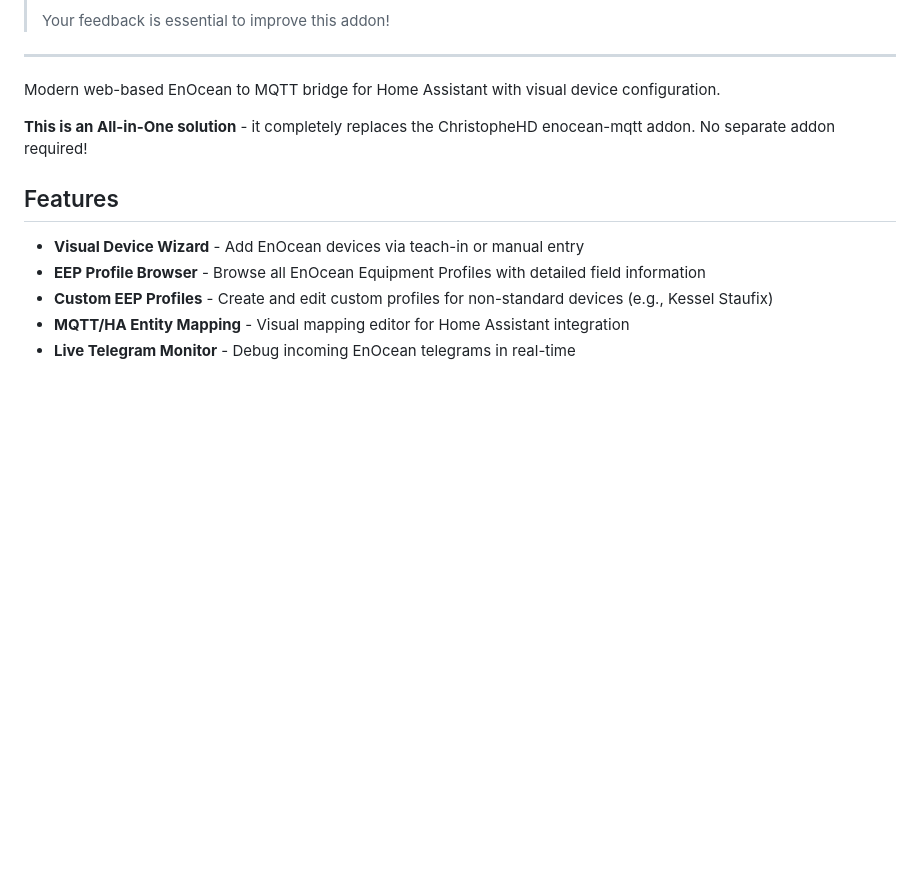
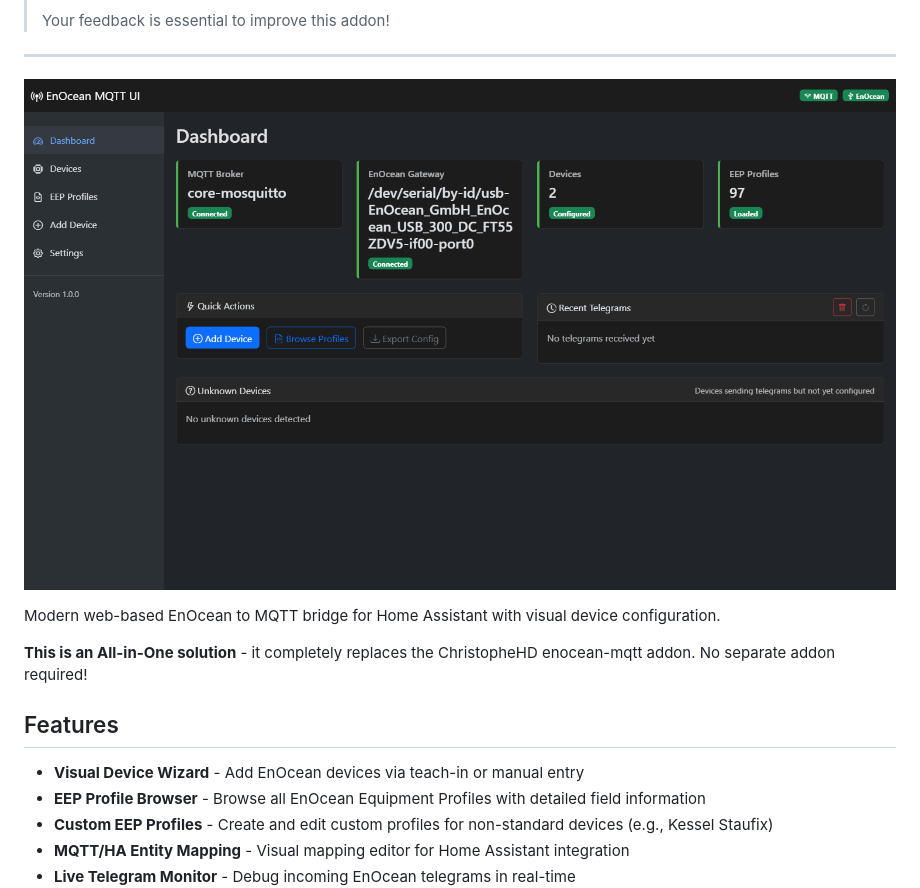
Before and after one commit to ESDN83/HA_enoceanmqtt-addon-ui, a Markdown page: README.md, the part around the change. GitHub-like rendering; pictures changed too: images/screenshot-dashboard.png (added); blank space fills up the shorter version.

```diff
--- a/README.md
+++ b/README.md
@@ -15,6 +15,8 @@
 > Your feedback is essential to improve this addon!
 
 ---
+
+![EnOcean MQTT Web UI](images/screenshot-dashboard.png)
 
 Modern web-based EnOcean to MQTT bridge for Home Assistant with visual device configuration.
 
```
Also changed, not shown: addon/DOCS.md (+10 -3 lines), images/screenshot-devices.png (added), images/screenshot-profiles.png (added), images/screenshot-settings.png (added).
